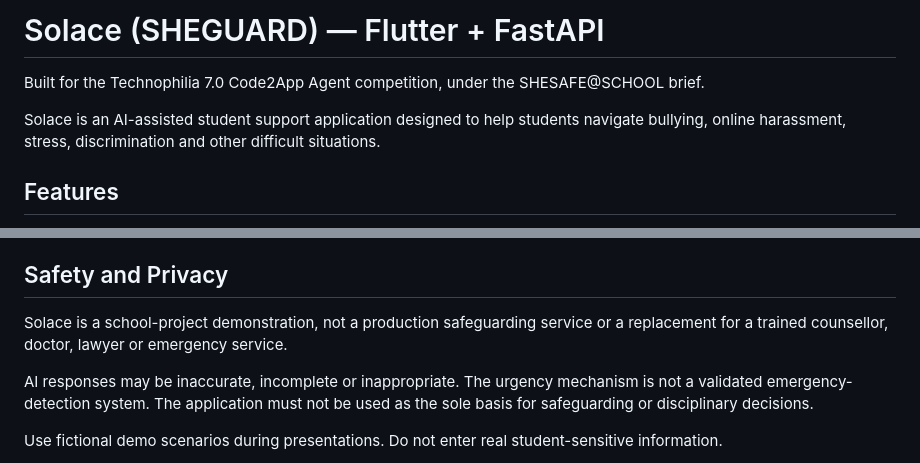
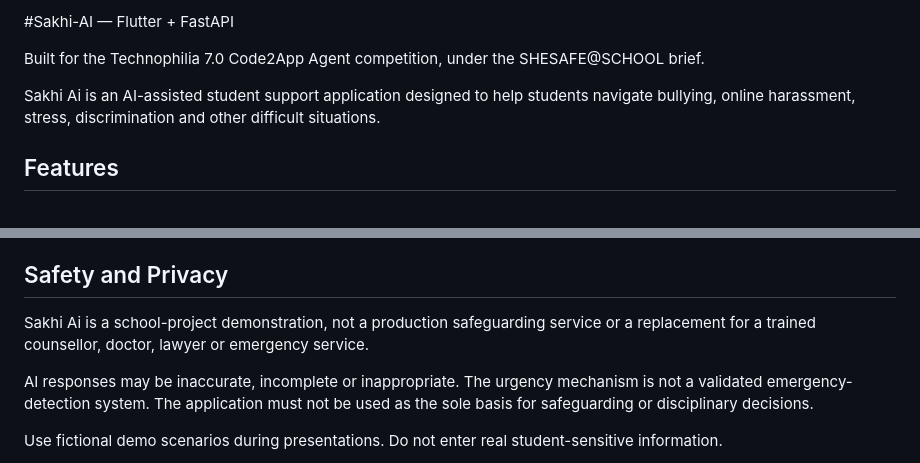
Before and after one commit to Kartelishit/Sakhi-Ai, a Markdown page: README.md, 2 parts joined by grey strips. Drawn GitHub-style.

Commit message:
Rename project from Solace to Sakhi-AI

```diff
--- a/README.md
+++ b/README.md
@@ -1,8 +1,8 @@
-# Solace (SHEGUARD) — Flutter + FastAPI
+#Sakhi-AI — Flutter + FastAPI
 
 Built for the Technophilia 7.0 Code2App Agent competition, under the SHESAFE@SCHOOL brief.
 
-Solace is an AI-assisted student support application designed to help students navigate bullying, online harassment, stress, discrimination and other difficult situations.
+Sakhi Ai is an AI-assisted student support application designed to help students navigate bullying, online harassment, stress, discrimination and other difficult situations.
 
 ## Features
 
@@ -37,7 +37,7 @@ The application uses a pretrained AI model and prompt engineering. The model was
 
 ## Safety and Privacy
 
-Solace is a school-project demonstration, not a production safeguarding service or a replacement for a trained counsellor, doctor, lawyer or emergency service.
+Sakhi Ai is a school-project demonstration, not a production safeguarding service or a replacement for a trained counsellor, doctor, lawyer or emergency service.
 
 AI responses may be inaccurate, incomplete or inappropriate. The urgency mechanism is not a validated emergency-detection system. The application must not be used as the sole basis for safeguarding or disciplinary decisions.
 
```
